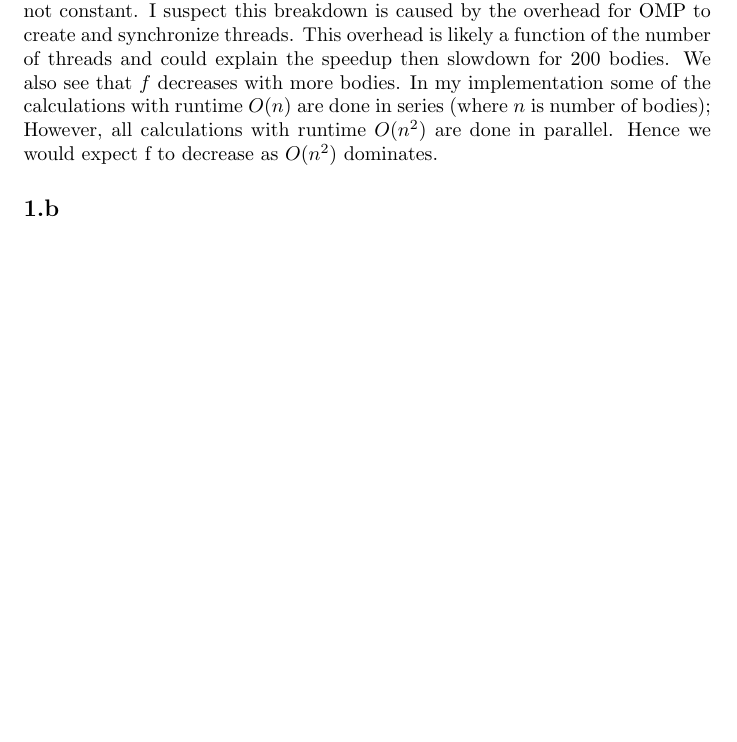
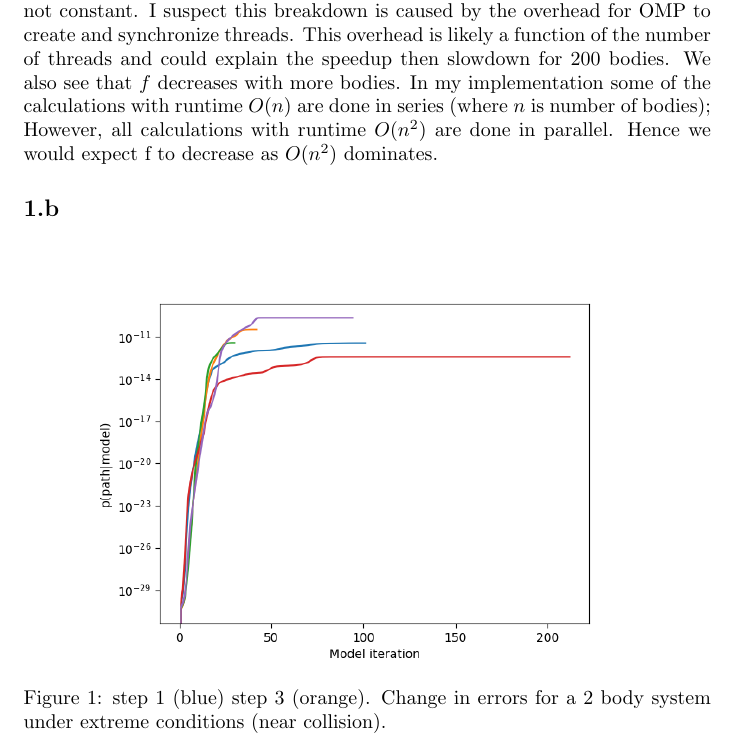
Before and after one commit to kittytastic/Y3-CW-Bioinformatics, a LaTeX document (Report/report.tex, which reads Report/Q1.tex, Report/bioinf.sty): part of page 2 of 2 before the commit and part of page 2 of 3 after it, cut so that both start at the same text, the shorter picture padded with empty space. Compiled offline with pdfLaTeX.

Commit message:
Add EM png to reeport

```diff
--- a/Report/Q1.tex
+++ b/Report/Q1.tex
@@ -10,3 +10,11 @@ This overhead is likely a function of the number of threads and could explain th
 We also see that $f$ decreases with more bodies. In my implementation some of the calculations with runtime $O(n)$ are done in series (where $n$ is number of bodies); However, all calculations with runtime $O(n^2)$ are done in parallel. Hence we would expect f to decrease as $O(n^2)$ dominates.
 
 \subsection{}
+
+\begin{figure}[h!]
+    \begin{center}
+    \includegraphics[scale=0.6]{EM.png}
+      \caption{step 1 (blue) step 3 (orange). Change in errors for a 2 body system under extreme conditions (near collision).}
+      \label{fig:convergence}
+    \end{center}
+    \end{figure}
--- a/Report/bioinf.sty
+++ b/Report/bioinf.sty
@@ -12,3 +12,7 @@
 
 
 \renewcommand{\thesubsection}{\thesection.\alph{subsection}}
+
+\usepackage{graphicx}
+\usepackage{subcaption}
+\graphicspath{ {./figures/} }
```
Also changed, not shown: Report/figures/EM.png (added).
